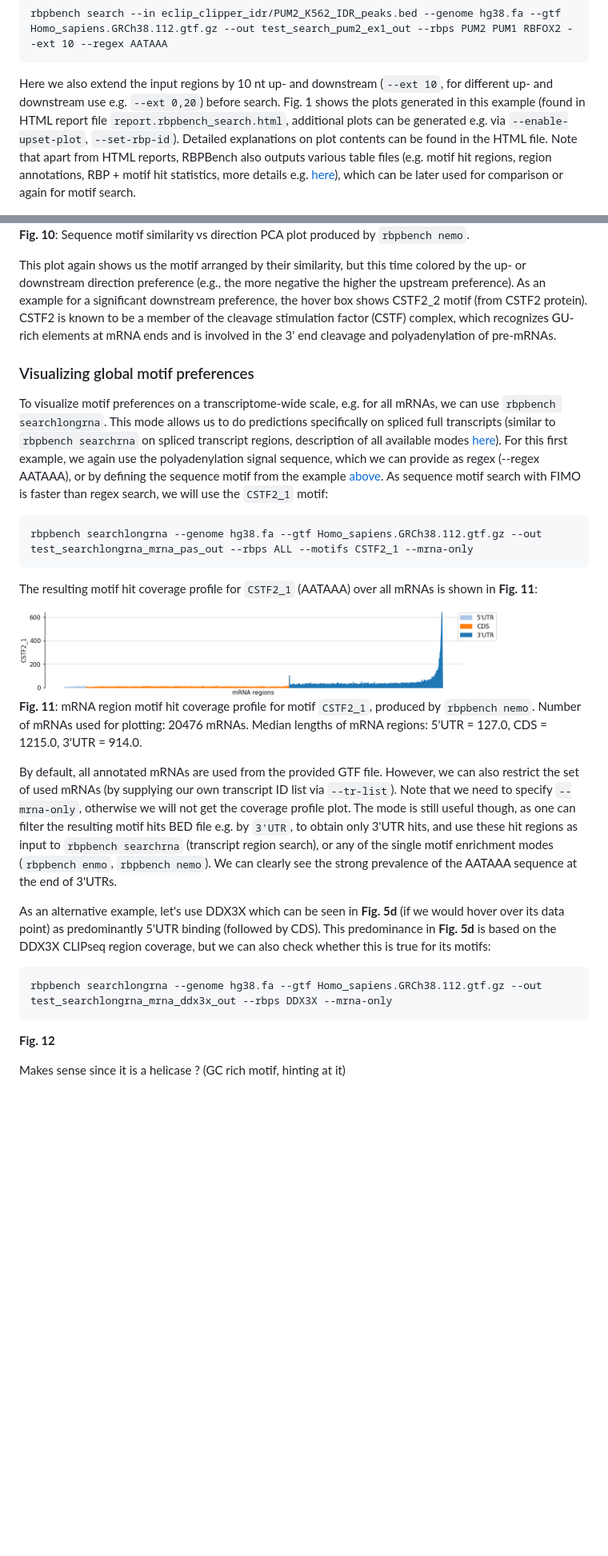
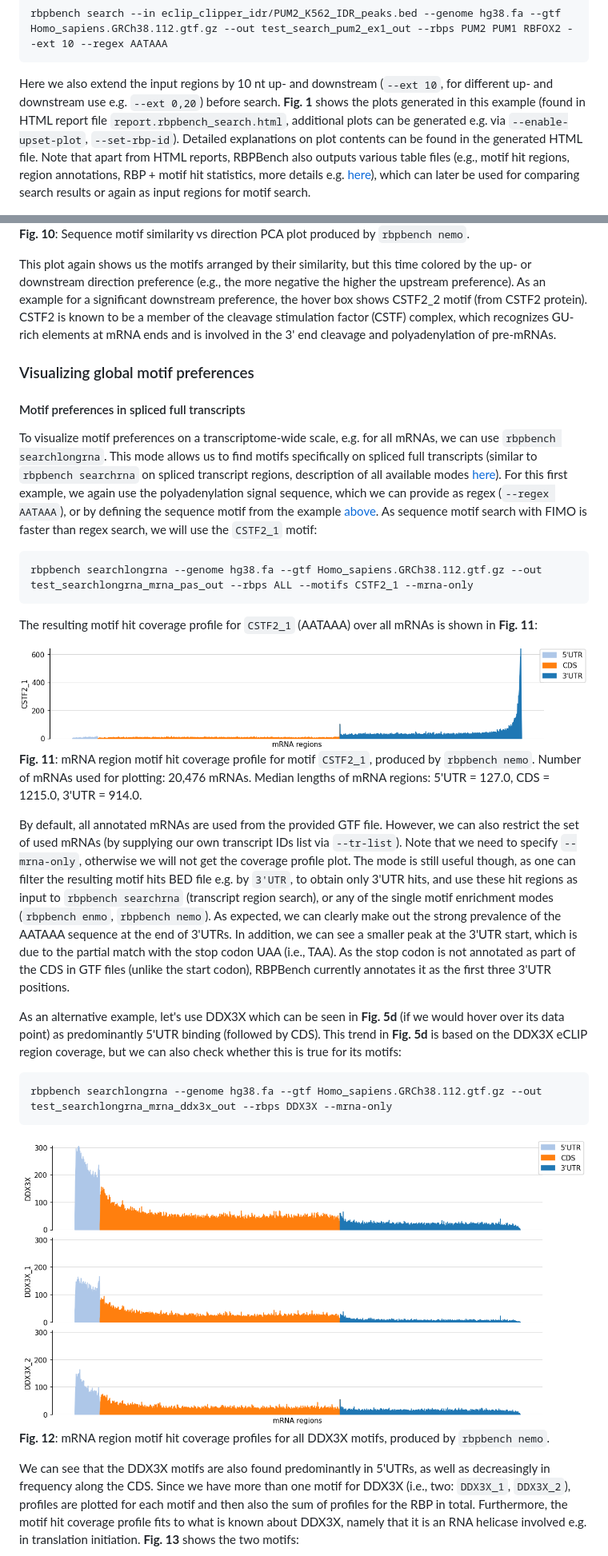
Before and after one commit to michauhl/RBPBench, a Markdown page: README.md, 2 parts joined by grey strips. Shown at 80% size. Rendered like a GitHub page; pictures changed too: docs/searchlongrna.ex2.1.png (added); blank space fills up the shorter version.

````diff
--- a/README.md
+++ b/README.md
@@ -142,10 +155,10 @@ rbpbench search --in eclip_clipper_idr/PUM2_K562_IDR_peaks.bed --genome hg38.fa
 ```
 
 Here we also extend the input regions by 10 nt up- and downstream (`--ext 10`, for different up- and downstream use e.g. `--ext 0,20`) before search.
-Fig. 1 shows the plots generated in this example (found in HTML report file `report.rbpbench_search.html`, additional plots can be
-generated e.g. via `--enable-upset-plot`, `--set-rbp-id`). Detailed explanations on plot contents can be found in the HTML file.
-Note that apart from HTML reports, RBPBench also outputs various table files (e.g. motif hit regions, region annotations, RBP + motif hit statistics,
-more details e.g. [here](#hit-statistics-table-files)), which can be later used for comparison or again for motif search.
+**Fig. 1** shows the plots generated in this example (found in HTML report file `report.rbpbench_search.html`, additional plots can be
+generated e.g. via `--enable-upset-plot`, `--set-rbp-id`). Detailed explanations on plot contents can be found in the generated HTML file.
+Note that apart from HTML reports, RBPBench also outputs various table files (e.g., motif hit regions, region annotations, RBP + motif hit statistics,
+more details e.g. [here](#hit-statistics-table-files)), which can later be used for comparing search results or again as input regions for motif search.
 
 
 <img src="docs/search.ex1.1.png" width="800" />
@@ -511,7 +527,7 @@ The different sequence preferences up- and downstream can also be seen in the se
 
 **Fig. 10**: Sequence motif similarity vs direction PCA plot produced by `rbpbench nemo`.
 
-This plot again shows us the motif arranged by their similarity, but this time colored by the up- or downstream
+This plot again shows us the motifs arranged by their similarity, but this time colored by the up- or downstream
 direction preference (e.g., the more negative the higher the upstream preference). As an example for a significant
 downstream preference, the hover box shows CSTF2_2 motif (from CSTF2 protein). CSTF2 is known to be a member of
 the cleavage stimulation factor (CSTF) complex, which recognizes GU-rich elements at mRNA ends and is involved
@@ -520,10 +536,12 @@ in the 3' end cleavage and polyadenylation of pre-mRNAs.
 
 ### Visualizing global motif preferences
 
+#### Motif preferences in spliced full transcripts
+
 To visualize motif preferences on a transcriptome-wide scale, e.g. for all mRNAs, we can use `rbpbench searchlongrna`.
-This mode allows us to do predictions specifically on spliced full transcripts (similar to `rbpbench searchrna` on
+This mode allows us to find motifs specifically on spliced full transcripts (similar to `rbpbench searchrna` on
 spliced transcript regions, description of all available modes [here](#program-modes)). For this first example,
-we again use the polyadenylation signal sequence, which we can provide as regex (--regex AATAAA), or by defining
+we again use the polyadenylation signal sequence, which we can provide as regex (`--regex AATAAA`), or by defining
 the sequence motif from the example [above](#nemo-mode). As sequence motif search with FIMO is faster than regex search,
 we will use the `CSTF2_1` motif:
 
@@ -534,25 +552,25 @@ rbpbench searchlongrna --genome hg38.fa --gtf Homo_sapiens.GRCh38.112.gtf.gz --o
 The resulting motif hit coverage profile for `CSTF2_1` (AATAAA) over all mRNAs is shown in **Fig. 11**:
 
 
-<img src="docs/searchlongrna.ex1.1.png" width="600" />
+<img src="docs/searchlongrna.ex1.1.png" width="750" />
 
 **Fig. 11**: mRNA region motif hit coverage profile for motif `CSTF2_1`, produced by `rbpbench nemo`.
-Number of mRNAs used for plotting: 20476 mRNAs. Median lengths of mRNA regions: 5'UTR = 127.0, CDS = 1215.0, 3'UTR = 914.0.
+Number of mRNAs used for plotting: 20,476 mRNAs. Median lengths of mRNA regions: 5'UTR = 127.0, CDS = 1215.0, 3'UTR = 914.0.
 
-By default, all annotated mRNAs are used from the provided GTF file. However, we can also restrict the set of used mRNAs (by supplying our own transcript ID list via `--tr-list`). Note that we need to specify `--mrna-only`, otherwise we will not get the coverage profile plot. The mode is still useful though,
-as one can filter the resulting motif hits BED file e.g. by `3'UTR`, to obtain only 3'UTR hits, and use these hit regions as input to `rbpbench searchrna` (transcript region search), or any of the single motif enrichment modes (`rbpbench enmo`, `rbpbench nemo`). We can clearly
-see the strong prevalence of the AATAAA sequence at the end of 3'UTRs.
+By default, all annotated mRNAs are used from the provided GTF file. However, we can also restrict the set of used mRNAs (by supplying our own transcript IDs list via `--tr-list`). Note that we need to specify `--mrna-only`, otherwise we will not get the coverage profile plot. The mode is still useful though,
+as one can filter the resulting motif hits BED file e.g. by `3'UTR`, to obtain only 3'UTR hits, and use these hit regions as input to `rbpbench searchrna` (transcript region search), or any of the single motif enrichment modes (`rbpbench enmo`, `rbpbench nemo`). As expected, we can clearly make out the strong prevalence of the AATAAA sequence at the end of 3'UTRs. In addition, we can see a smaller peak at the 3'UTR start, which is due to the partial match with the stop codon UAA (i.e., TAA). As the stop codon is not annotated as part of the CDS in GTF files (unlike the start codon), RBPBench currently annotates it as the first three 3'UTR positions.
 
 As an alternative example, let's use DDX3X which can be seen in **Fig. 5d** (if we would hover over its data point)
-as predominantly 5'UTR binding (followed by CDS). This predominance in **Fig. 5d** is based on the DDX3X CLIPseq region coverage,
-but we can also check whether this is true for its motifs:
+as predominantly 5'UTR binding (followed by CDS). This trend in **Fig. 5d** is based on the DDX3X eCLIP region coverage, but we can also check whether this is true for its motifs:
 
 ```
 rbpbench searchlongrna --genome hg38.fa --gtf Homo_sapiens.GRCh38.112.gtf.gz --out test_searchlongrna_mrna_ddx3x_out --rbps DDX3X --mrna-only
 ```
 
-**Fig. 12**
+<img src="docs/searchlongrna.ex2.1.png" width="750" />
 
-Makes sense since it is a helicase ? (GC rich motif, hinting at it)
+**Fig. 12**: mRNA region motif hit coverage profiles for all DDX3X motifs, produced by `rbpbench nemo`.
+
+We can see that the DDX3X motifs are also found predominantly in 5'UTRs, as well as decreasingly in frequency along the CDS. Since we have more than one motif for DDX3X (i.e., two: `DDX3X_1`, `DDX3X_2`), profiles are plotted for each motif and then also the sum of profiles for the RBP in total. Furthermore, the motif hit coverage profile fits to what is known about DDX3X, namely that it is an RNA helicase involved e.g. in translation initiation. **Fig. 13** shows the two motifs:
 
 
````
Also changed, not shown: other parts of README.md (+116 -58 lines), docs/searchlong.ex1.1.png (added), docs/searchlongrna.ex2.2.png (added), 2 other files.
